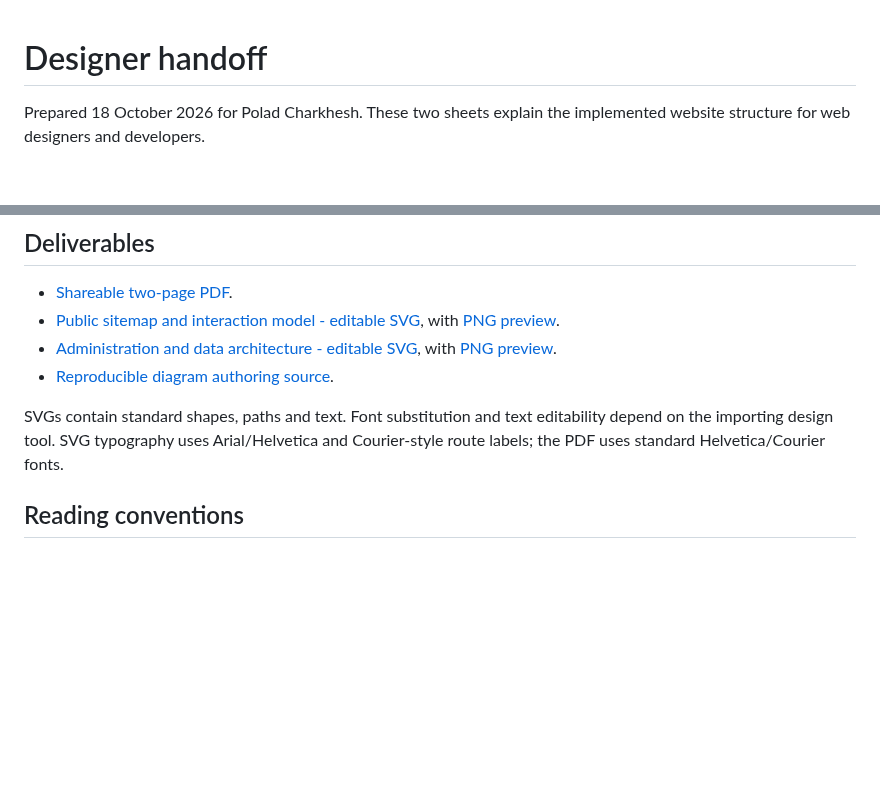
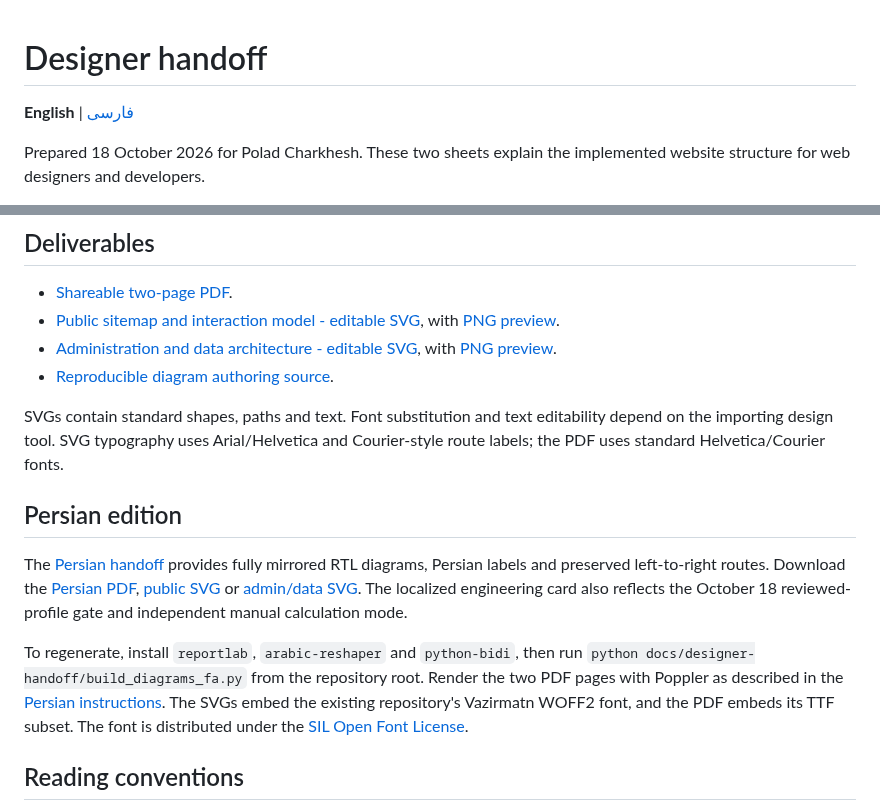
Before and after one commit to mosish/polad-charkhesh, a Markdown page: docs/designer-handoff/README.md, 2 parts joined by grey strips. GitHub-like rendering; blank space fills up the shorter version.

Commit message:
docs: add Persian README and RTL designer diagrams

```diff
--- a/docs/designer-handoff/README.md
+++ b/docs/designer-handoff/README.md
@@ -1,4 +1,6 @@
 # Designer handoff
+
+**English** | [فارسی](README.fa.md)
 
 Prepared 18 October 2026 for Polad Charkhesh. These two sheets explain the implemented website structure for web designers and developers.
 
@@ -10,6 +12,12 @@ Prepared 18 October 2026 for Polad Charkhesh. These two sheets explain the imple
 - [Reproducible diagram authoring source](build_diagrams.py).
 
 SVGs contain standard shapes, paths and text. Font substitution and text editability depend on the importing design tool. SVG typography uses Arial/Helvetica and Courier-style route labels; the PDF uses standard Helvetica/Courier fonts.
+
+## Persian edition
+
+The [Persian handoff](README.fa.md) provides fully mirrored RTL diagrams, Persian labels and preserved left-to-right routes. Download the [Persian PDF](polad-charkhesh-designer-handoff-fa.pdf), [public SVG](01-public-sitemap-fa.svg) or [admin/data SVG](02-admin-data-architecture-fa.svg). The localized engineering card also reflects the October 18 reviewed-profile gate and independent manual calculation mode.
+
+To regenerate, install `reportlab`, `arabic-reshaper` and `python-bidi`, then run `python docs/designer-handoff/build_diagrams_fa.py` from the repository root. Render the two PDF pages with Poppler as described in the [Persian instructions](README.fa.md). The SVGs embed the existing repository's Vazirmatn WOFF2 font, and the PDF embeds its TTF subset. The font is distributed under the [SIL Open Font License](FONT-LICENSE.txt).
 
 ## Reading conventions
 
```
Also changed, not shown: README.fa.md (added, +193 -0 lines), README.md (+6 -0 lines), docs/designer-handoff/README.fa.md (added, +52 -0 lines), docs/designer-handoff/01-public-sitemap-fa.png (added), docs/designer-handoff/02-admin-data-architecture-fa.png (added), 5 other files.
